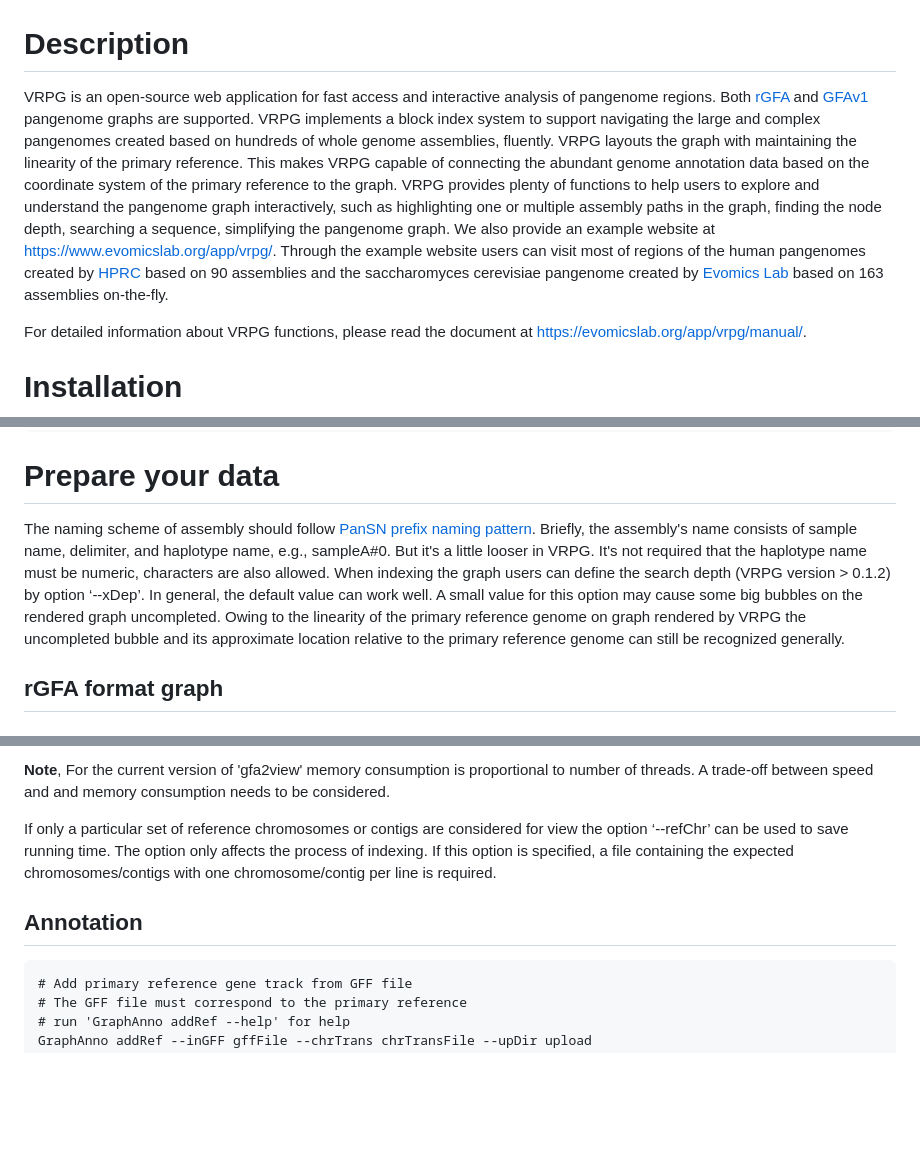
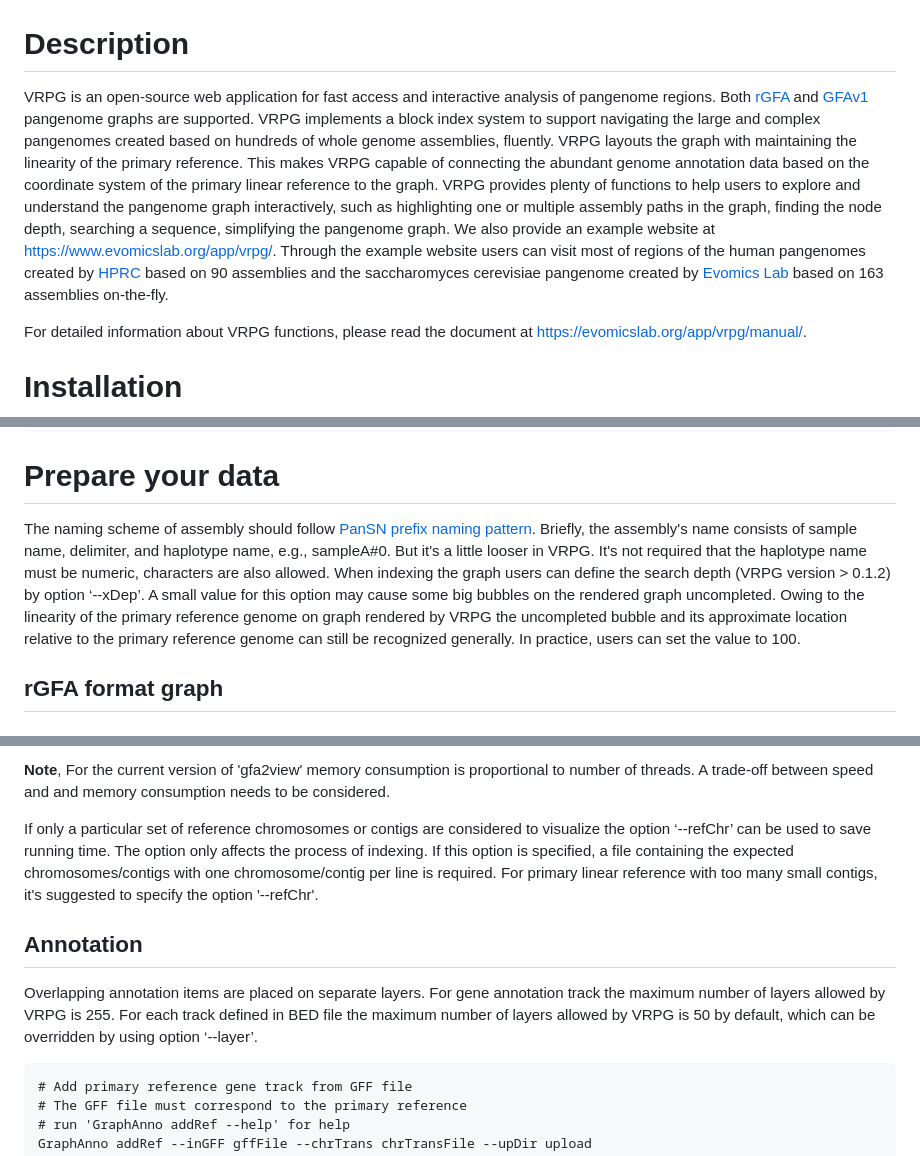
Before and after one commit to codeatcg/VRPG, a Markdown page: README.md, 3 parts joined by grey strips. GitHub-like rendering; blank space fills up the shorter version.

````diff
--- a/README.md
+++ b/README.md
@@ -8,7 +8,7 @@ an interactive web viewer for reference-projected pangenome graph
 
 # Description
 
-VRPG is an open-source web application for fast access and interactive analysis of pangenome regions. Both <a href="https://github.com/lh3/gfatools/blob/master/doc/rGFA.md">rGFA</a> and <a href="https://github.com/GFA-spec/GFA-spec/blob/master/GFA1.md">GFAv1</a> pangenome graphs are supported. VRPG implements a block index system to support navigating the large and complex pangenomes created based on hundreds of whole genome assemblies, fluently. VRPG layouts the graph with maintaining the linearity of the primary reference. This makes VRPG capable of connecting the abundant genome annotation data based on the coordinate system of the primary reference to the graph. VRPG provides plenty of functions to help users to explore and understand the pangenome graph interactively, such as highlighting one or multiple assembly paths in the graph, finding the node depth, searching a sequence, simplifying the pangenome graph. We also provide an example website at https://www.evomicslab.org/app/vrpg/. Through the example website users can visit most of regions of the human pangenomes created by <a href="https://humanpangenome.org/">HPRC</a> based on 90 assemblies and the saccharomyces cerevisiae pangenome created by <a href="https://www.evomicslab.org/">Evomics Lab</a> based on 163 assemblies on-the-fly.
+VRPG is an open-source web application for fast access and interactive analysis of pangenome regions. Both <a href="https://github.com/lh3/gfatools/blob/master/doc/rGFA.md">rGFA</a> and <a href="https://github.com/GFA-spec/GFA-spec/blob/master/GFA1.md">GFAv1</a> pangenome graphs are supported. VRPG implements a block index system to support navigating the large and complex pangenomes created based on hundreds of whole genome assemblies, fluently. VRPG layouts the graph with maintaining the linearity of the primary reference. This makes VRPG capable of connecting the abundant genome annotation data based on the coordinate system of the primary linear reference to the graph. VRPG provides plenty of functions to help users to explore and understand the pangenome graph interactively, such as highlighting one or multiple assembly paths in the graph, finding the node depth, searching a sequence, simplifying the pangenome graph. We also provide an example website at https://www.evomicslab.org/app/vrpg/. Through the example website users can visit most of regions of the human pangenomes created by <a href="https://humanpangenome.org/">HPRC</a> based on 90 assemblies and the saccharomyces cerevisiae pangenome created by <a href="https://www.evomicslab.org/">Evomics Lab</a> based on 163 assemblies on-the-fly.
 
 For detailed information about VRPG functions, please read the document at https://evomicslab.org/app/vrpg/manual/.
 
@@ -44,7 +44,7 @@ mv minigraph-0.20_x64-linux/minigraph ./
 
 # Prepare your data
 
-The naming scheme of assembly should follow <a href="https://github.com/pangenome/PanSN-spec">PanSN prefix naming pattern</a>. Briefly, the assembly's name consists of sample name, delimiter, and haplotype name, e.g., sampleA#0. But it's a little looser in VRPG. It's not required that the haplotype name must be numeric, characters are also allowed. When indexing the graph users can define the search depth (VRPG version > 0.1.2) by option ‘--xDep’. In general, the default value can work well. A small value for this option may cause some big bubbles on the rendered graph uncompleted. Owing to the linearity of the primary reference genome on graph rendered by VRPG the uncompleted bubble and its approximate location relative to the primary reference genome can still be recognized generally.
+The naming scheme of assembly should follow <a href="https://github.com/pangenome/PanSN-spec">PanSN prefix naming pattern</a>. Briefly, the assembly's name consists of sample name, delimiter, and haplotype name, e.g., sampleA#0. But it's a little looser in VRPG. It's not required that the haplotype name must be numeric, characters are also allowed. When indexing the graph users can define the search depth (VRPG version > 0.1.2) by option ‘--xDep’. A small value for this option may cause some big bubbles on the rendered graph uncompleted. Owing to the linearity of the primary reference genome on graph rendered by VRPG the uncompleted bubble and its approximate location relative to the primary reference genome can still be recognized generally. In practice, users can set the value to 100.
 
 ## rGFA format graph
 
@@ -101,9 +101,11 @@ By two steps users can test different options and parameters to index the graph,
 
 **Note**, For the current version of 'gfa2view' memory consumption is proportional to number of threads. A trade-off between speed and and memory consumption needs to be considered.
 
-If only a particular set of reference chromosomes or contigs are considered for view the option ‘--refChr’ can be used to save running time. The option only affects the process of indexing. If this option is specified, a file containing the expected chromosomes/contigs with one chromosome/contig per line is required.
+If only a particular set of reference chromosomes or contigs are considered to visualize the option ‘--refChr’ can be used to save running time. The option only affects the process of indexing. If this option is specified, a file containing the expected chromosomes/contigs with one chromosome/contig per line is required. For primary linear reference with too many small contigs, it's suggested to specify the option '--refChr'.
 
 ## Annotation
+
+Overlapping annotation items are placed on separate layers. For gene annotation track the maximum number of layers allowed by VRPG is 255. For each track defined in BED file the maximum number of layers allowed by VRPG is 50 by default, which can be overridden by using option ‘--layer’.
 
 ```
 # Add primary reference gene track from GFF file
````
Also changed, not shown: other parts of README.md (+6 -2 lines).
